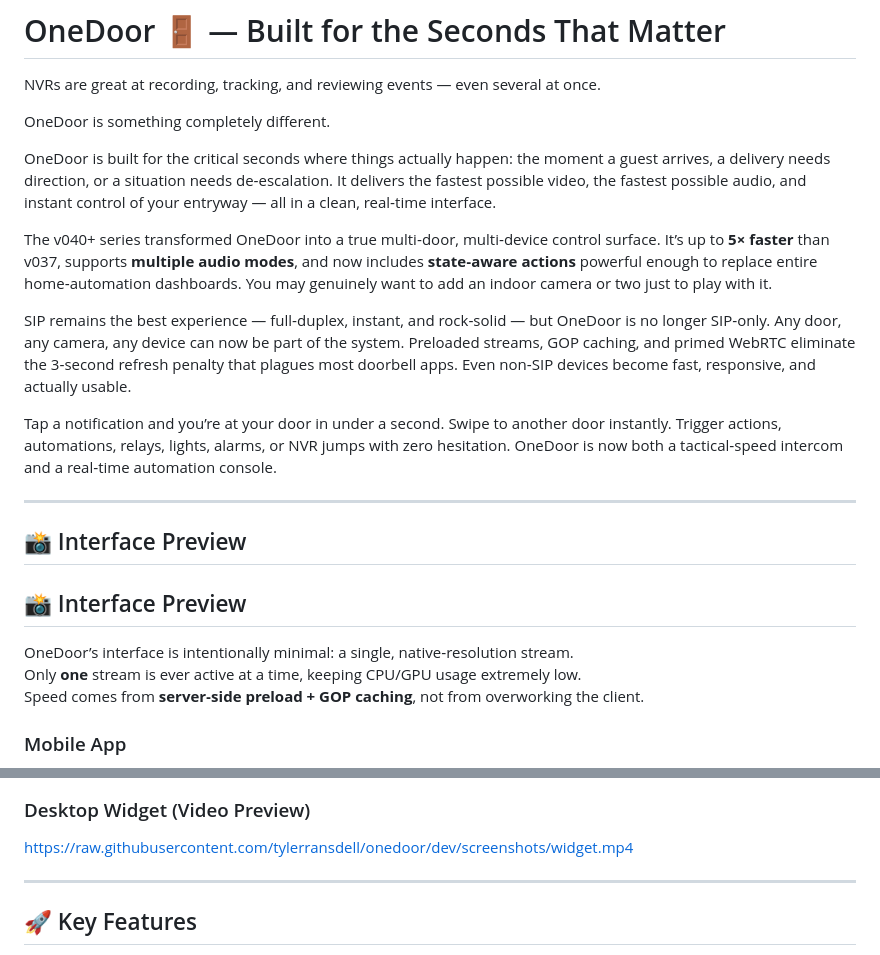
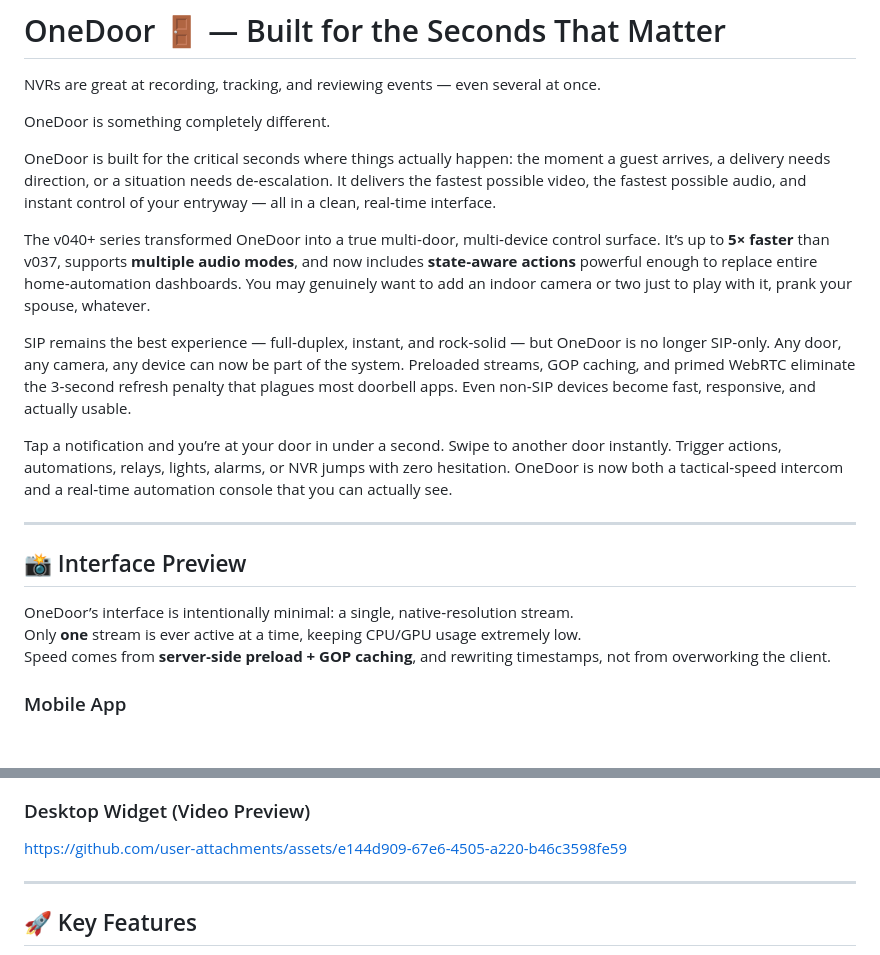
Before and after one commit to tylerransdell/onedoor, a Markdown page: README.md, 2 parts joined by grey strips. Rendered like a GitHub page; blank space fills up the shorter version.

Commit message:
re-sync dev directory

```diff
--- a/README.md
+++ b/README.md
@@ -6,27 +6,27 @@ OneDoor is something completely different.
 
 OneDoor is built for the critical seconds where things actually happen: the moment a guest arrives, a delivery needs direction, or a situation needs de‑escalation. It delivers the fastest possible video, the fastest possible audio, and instant control of your entryway — all in a clean, real‑time interface.
 
-The v040+ series transformed OneDoor into a true multi‑door, multi‑device control surface. It’s up to **5× faster** than v037, supports **multiple audio modes**, and now includes **state‑aware actions** powerful enough to replace entire home‑automation dashboards. You may genuinely want to add an indoor camera or two just to play with it.
+The v040+ series transformed OneDoor into a true multi‑door, multi‑device control surface. It’s up to **5× faster** than v037, supports **multiple audio modes**, and now includes **state‑aware actions** powerful enough to replace entire home‑automation dashboards. You may genuinely want to add an indoor camera or two just to play with it, prank your spouse, whatever.
 
 SIP remains the best experience — full‑duplex, instant, and rock‑solid — but OneDoor is no longer SIP‑only. Any door, any camera, any device can now be part of the system. Preloaded streams, GOP caching, and primed WebRTC eliminate the 3‑second refresh penalty that plagues most doorbell apps. Even non‑SIP devices become fast, responsive, and actually usable.
 
-Tap a notification and you’re at your door in under a second. Swipe to another door instantly. Trigger actions, automations, relays, lights, alarms, or NVR jumps with zero hesitation. OneDoor is now both a tactical‑speed intercom and a real‑time automation console.
+Tap a notification and you’re at your door in under a second. Swipe to another door instantly. Trigger actions, automations, relays, lights, alarms, or NVR jumps with zero hesitation. OneDoor is now both a tactical‑speed intercom and a real‑time automation console that you can actually see.
 
 ---
 
 ## 📸 Interface Preview
 
-## 📸 Interface Preview
-
 OneDoor’s interface is intentionally minimal: a single, native‑resolution stream.
 Only **one** stream is ever active at a time, keeping CPU/GPU usage extremely low.
-Speed comes from **server‑side preload + GOP caching**, not from overworking the client.
+Speed comes from **server‑side preload + GOP caching**, and rewriting timestamps, not from overworking the client.
 
 ### Mobile App
 <img src="screenshots/mobile_view.png" height="380">
 
 ### Desktop Widget (Video Preview)
-https://raw.githubusercontent.com/tylerransdell/onedoor/dev/screenshots/widget.mp4
+
+
+https://github.com/user-attachments/assets/e144d909-67e6-4505-a220-b46c3598fe59
 
 
 ---
```
